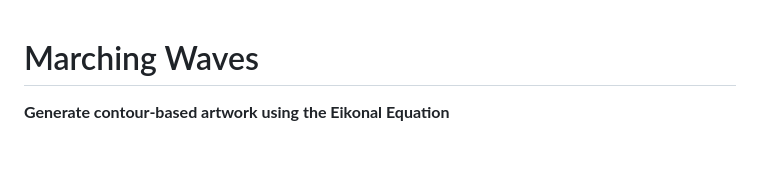
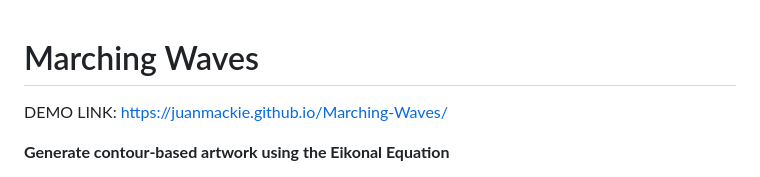
Before and after one commit to juanmackie/Marching-Waves, a Markdown page: README.md, the part around the change. GitHub-like rendering; blank space fills up the shorter version.

```diff
--- a/README.md
+++ b/README.md
@@ -1,4 +1,6 @@
 # Marching Waves
+
+DEMO LINK: https://juanmackie.github.io/Marching-Waves/
 
 **Generate contour-based artwork using the Eikonal Equation**
 
```
